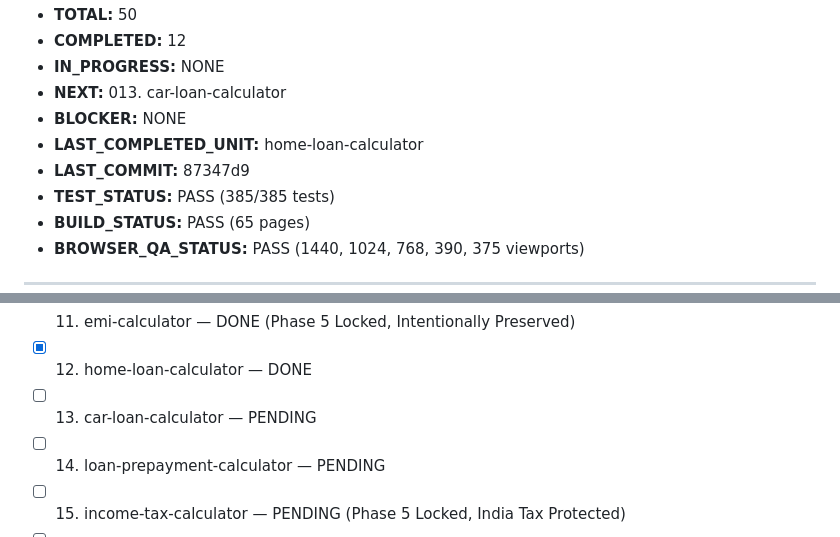
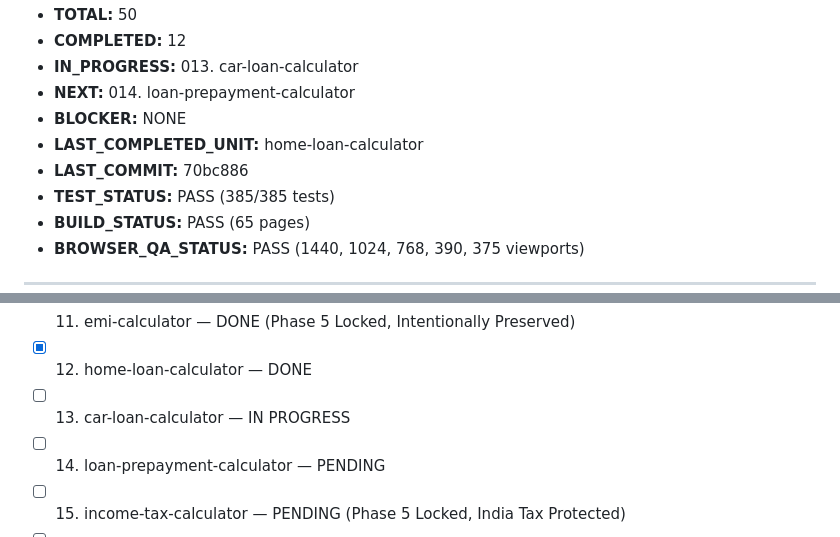
Before and after one commit to bhadaniayush12/calcumetrics, a Markdown page: docs/PHASE10_PROGRESS.md, 2 parts joined by grey strips. GitHub-like rendering.

Commit message:
docs(phase10): checkpoint 013. car-loan-calculator IN_PROGRESS

```diff
--- a/docs/PHASE10_PROGRESS.md
+++ b/docs/PHASE10_PROGRESS.md
@@ -6,10 +6,10 @@
 - **TOTAL:** 50
 - **COMPLETED:** 12
-- **IN_PROGRESS:** NONE
-- **NEXT:** 013. car-loan-calculator
+- **IN_PROGRESS:** 013. car-loan-calculator
+- **NEXT:** 014. loan-prepayment-calculator
 - **BLOCKER:** NONE
 - **LAST_COMPLETED_UNIT:** home-loan-calculator
-- **LAST_COMMIT:** 87347d9
+- **LAST_COMMIT:** 70bc886
 - **TEST_STATUS:** PASS (385/385 tests)
 - **BUILD_STATUS:** PASS (65 pages)
 - **BROWSER_QA_STATUS:** PASS (1440, 1024, 768, 390, 375 viewports)
@@ -30,7 +30,7 @@
 - [x] 010. 401k-calculator — DONE
 - [x] 011. emi-calculator — DONE (Phase 5 Locked, Intentionally Preserved)
 - [x] 012. home-loan-calculator — DONE
-- [ ] 013. car-loan-calculator — PENDING
+- [ ] 013. car-loan-calculator — IN PROGRESS
 - [ ] 014. loan-prepayment-calculator — PENDING
 - [ ] 015. income-tax-calculator — PENDING (Phase 5 Locked, India Tax Protected)
 - [ ] 016. gst-calculator — PENDING (India Tax Protected)
```
Also changed, not shown: other parts of docs/PHASE10_PROGRESS.md (+1 -1 lines).
